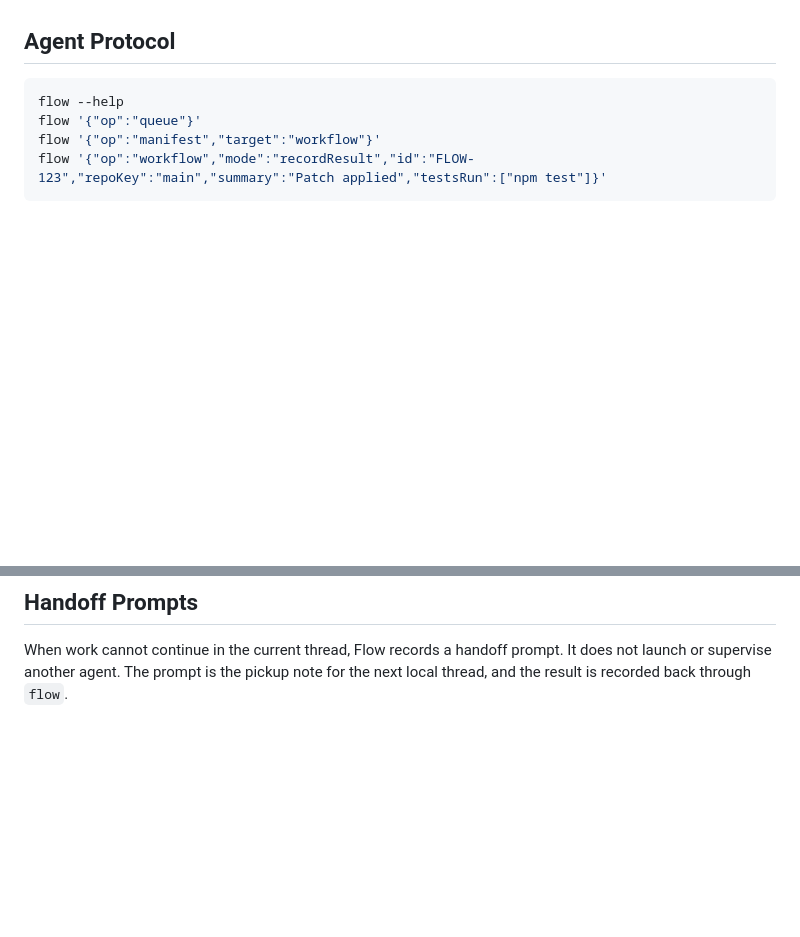
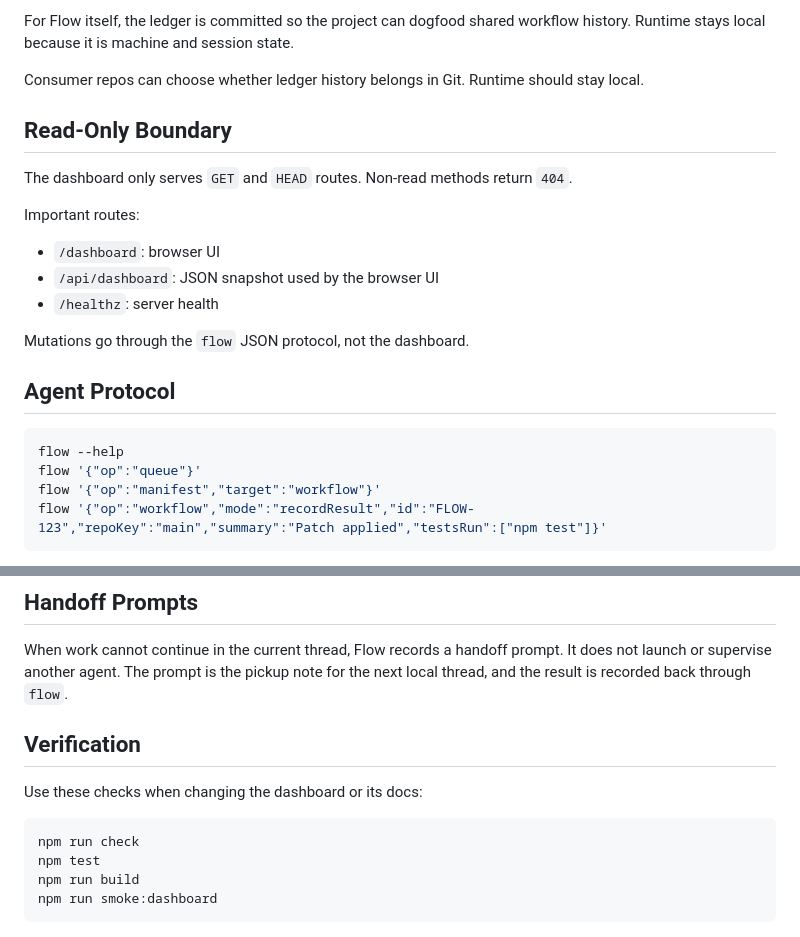
Before and after one commit to clowrance-proppilot/flow, a Markdown page: docs/runtime-and-dashboard.md, 2 parts joined by grey strips. GitHub-like rendering; blank space fills up the shorter version.

````diff
--- a/docs/runtime-and-dashboard.md
+++ b/docs/runtime-and-dashboard.md
@@ -26,3 +56,21 @@ theme controls.
+For Flow itself, the ledger is committed so the project can dogfood shared
+workflow history. Runtime stays local because it is machine and session state.
+
+Consumer repos can choose whether ledger history belongs in Git. Runtime should
+stay local.
+
+## Read-Only Boundary
+
+The dashboard only serves `GET` and `HEAD` routes. Non-read methods return
+`404`.
+
+Important routes:
+
+- `/dashboard`: browser UI
+- `/api/dashboard`: JSON snapshot used by the browser UI
+- `/healthz`: server health
+
+Mutations go through the `flow` JSON protocol, not the dashboard.
 
 ## Agent Protocol
 
@@ -42,3 +90,14 @@ Stdout is always one JSON document.
 When work cannot continue in the current thread, Flow records a handoff prompt.
 It does not launch or supervise another agent. The prompt is the pickup note for
 the next local thread, and the result is recorded back through `flow`.
+
+## Verification
+
+Use these checks when changing the dashboard or its docs:
+
+```bash
+npm run check
+npm test
+npm run build
+npm run smoke:dashboard
+```
````
Also changed, not shown: other parts of docs/runtime-and-dashboard.md (+33 -3 lines), README.md (+4 -2 lines), docs/images/dashboard-issue-detail.png (added), docs/images/dashboard-overview.png (added), 2 other files.
